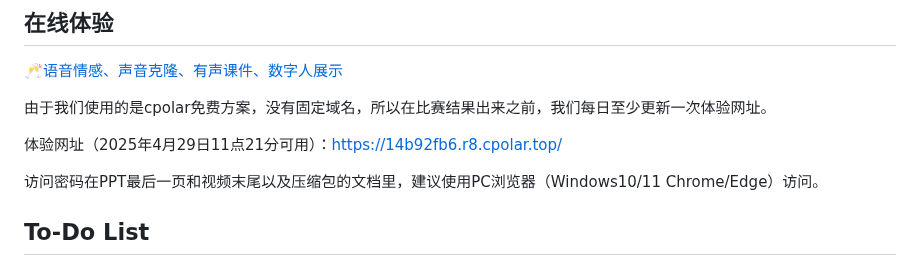
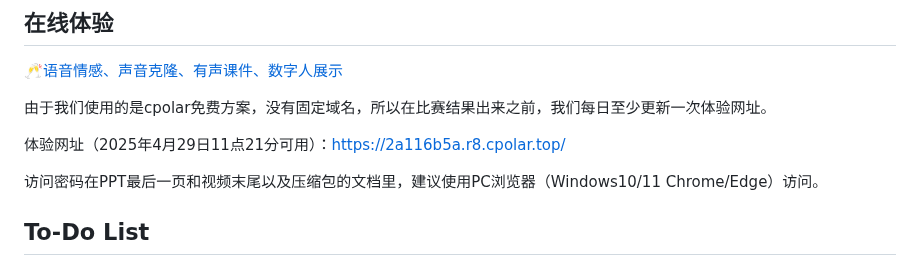
Before and after one commit to anonymous-fwwb/VoceTeach, a Markdown page: README.md, the part around the change. GitHub-like rendering.

Commit message:
更新 README.md

```diff
--- a/README.md
+++ b/README.md
@@ -13,7 +13,7 @@
 
 由于我们使用的是cpolar免费方案，没有固定域名，所以在比赛结果出来之前，我们每日至少更新一次体验网址。
 
-体验网址（2025年4月29日11点21分可用）：https://14b92fb6.r8.cpolar.top/
+体验网址（2025年4月29日11点21分可用）：https://2a116b5a.r8.cpolar.top/
 
 访问密码在PPT最后一页和视频末尾以及压缩包的文档里，建议使用PC浏览器（Windows10/11 Chrome/Edge）访问。
 
```
